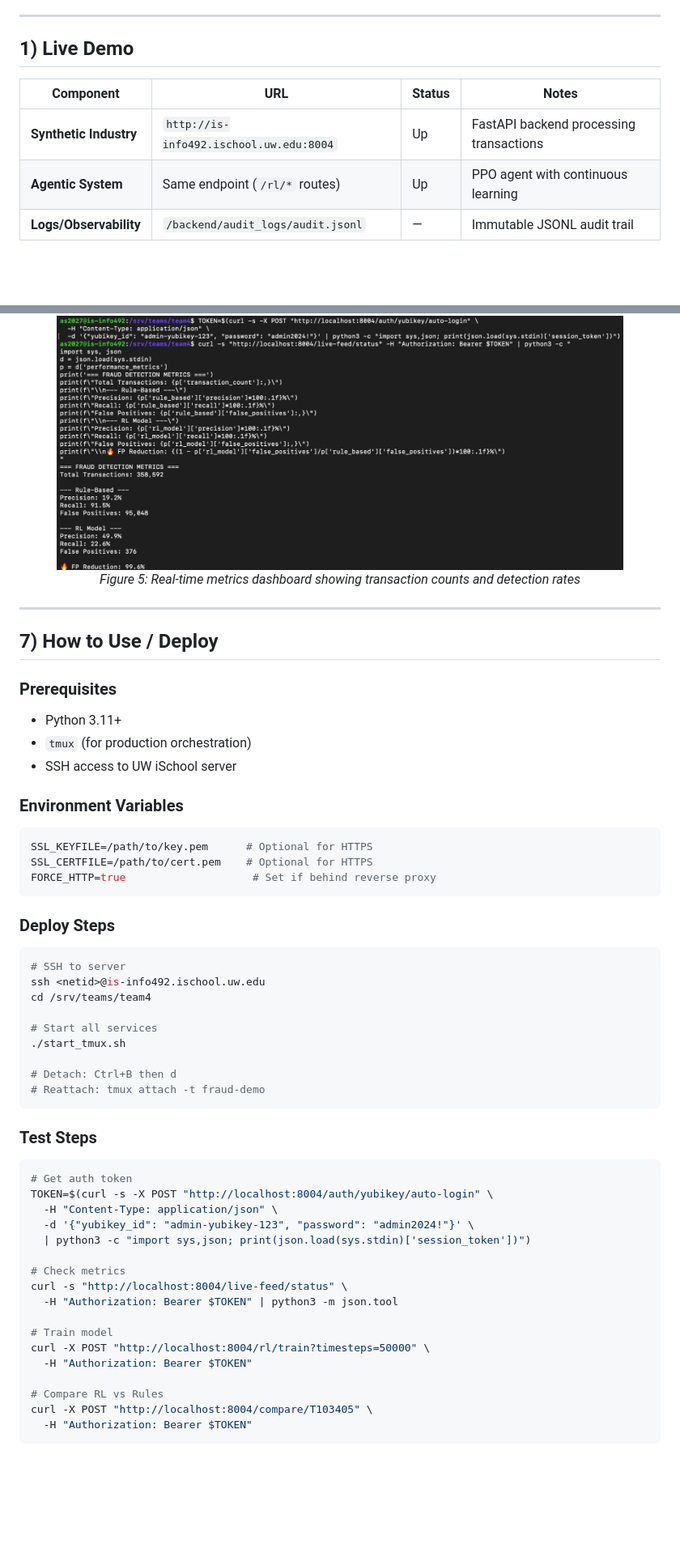
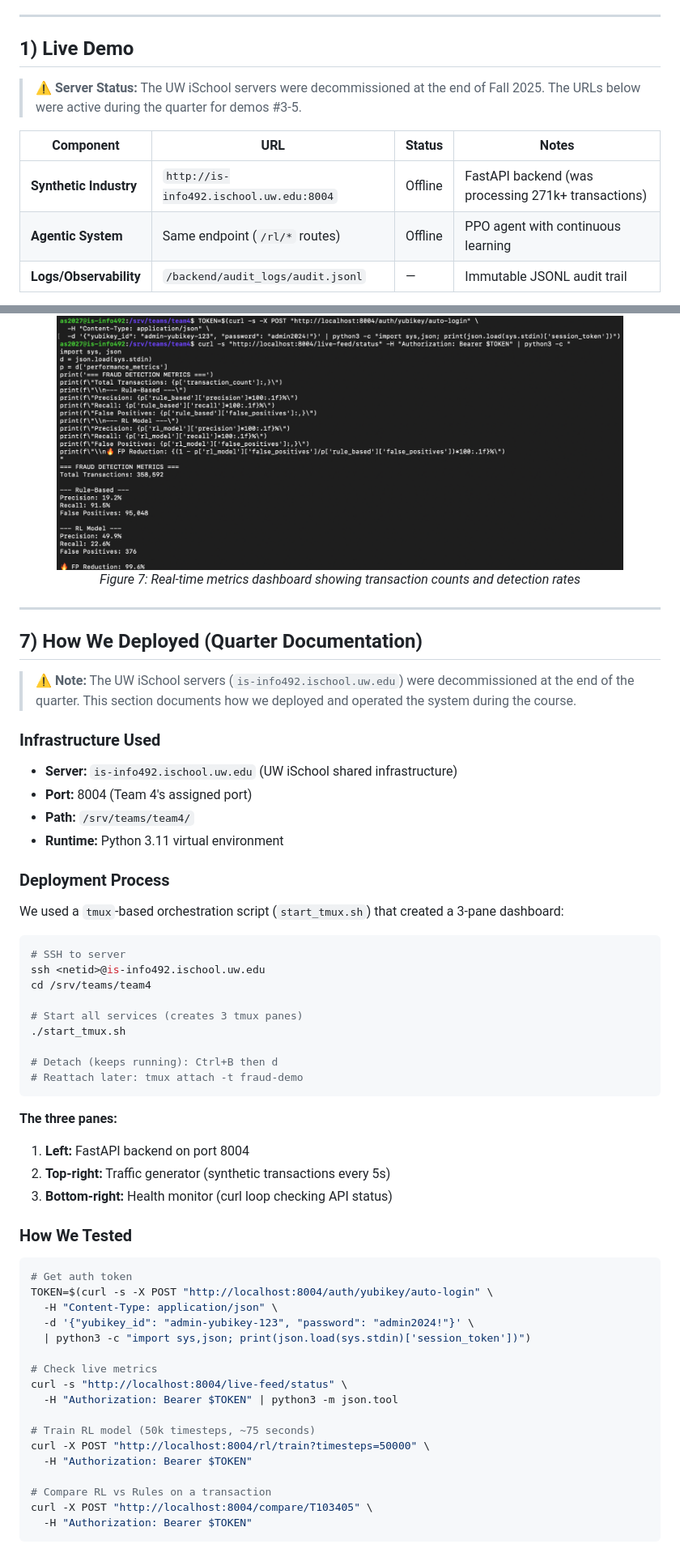
Before and after one commit to AarushSharma12/fraud-demo, a Markdown page: README.md, 2 parts joined by grey strips. Shown: that part at 81% size. Rendered like a GitHub page; blank space fills up the shorter version.

````diff
--- a/README.md
+++ b/README.md
@@ -10,10 +10,12 @@
 
 ## 1) Live Demo
 
+> ⚠️ **Server Status:** The UW iSchool servers were decommissioned at the end of Fall 2025. The URLs below were active during the quarter for demos #3-5.
+
 | Component | URL | Status | Notes |
 |-----------|-----|--------|-------|
-| **Synthetic Industry** | `http://is-info492.ischool.uw.edu:8004` | Up | FastAPI backend processing transactions |
-| **Agentic System** | Same endpoint (`/rl/*` routes) | Up | PPO agent with continuous learning |
+| **Synthetic Industry** | `http://is-info492.ischool.uw.edu:8004` | Offline | FastAPI backend (was processing 271k+ transactions) |
+| **Agentic System** | Same endpoint (`/rl/*` routes) | Offline | PPO agent with continuous learning |
 | **Logs/Observability** | `/backend/audit_logs/audit.jsonl` | — | Immutable JSONL audit trail |
 
 **Test Credentials (Synthetic):**
@@ -162,39 +182,44 @@
 <p align="center">
   <img src="./images/quickstats.png" alt="Quick Stats" width="700"/>
   <br>
-  <em>Figure 5: Real-time metrics dashboard showing transaction counts and detection rates</em>
+  <em>Figure 7: Real-time metrics dashboard showing transaction counts and detection rates</em>
 </p>
 
 ---
 
-## 7) How to Use / Deploy
+## 7) How We Deployed (Quarter Documentation)
 
-### Prerequisites
-- Python 3.11+
-- `tmux` (for production orchestration)
-- SSH access to UW iSchool server
+> ⚠️ **Note:** The UW iSchool servers (`is-info492.ischool.uw.edu`) were decommissioned at the end of the quarter. This section documents how we deployed and operated the system during the course.
 
-### Environment Variables
-```bash
-SSL_KEYFILE=/path/to/key.pem      # Optional for HTTPS
-SSL_CERTFILE=/path/to/cert.pem    # Optional for HTTPS
-FORCE_HTTP=true                    # Set if behind reverse proxy
-```
+### Infrastructure Used
+- **Server:** `is-info492.ischool.uw.edu` (UW iSchool shared infrastructure)
+- **Port:** 8004 (Team 4's assigned port)
+- **Path:** `/srv/teams/team4/`
+- **Runtime:** Python 3.11 virtual environment
 
-### Deploy Steps
+### Deployment Process
+
+We used a `tmux`-based orchestration script (`start_tmux.sh`) that created a 3-pane dashboard:
+
 ```bash
 # SSH to server
 ssh <netid>@is-info492.ischool.uw.edu
 cd /srv/teams/team4
 
-# Start all services
+# Start all services (creates 3 tmux panes)
 ./start_tmux.sh
 
-# Detach: Ctrl+B then d
-# Reattach: tmux attach -t fraud-demo
+# Detach (keeps running): Ctrl+B then d
+# Reattach later: tmux attach -t fraud-demo
 ```
 
-### Test Steps
+**The three panes:**
+1. **Left:** FastAPI backend on port 8004
+2. **Top-right:** Traffic generator (synthetic transactions every 5s)
+3. **Bottom-right:** Health monitor (curl loop checking API status)
+
+### How We Tested
+
 ```bash
 # Get auth token
 TOKEN=$(curl -s -X POST "http://localhost:8004/auth/yubikey/auto-login" \
@@ -202,14 +227,14 @@ TOKEN=$(curl -s -X POST "http://localhost:8004/auth/yubikey/auto-login" \
   -d '{"yubikey_id": "admin-yubikey-123", "password": "admin2024!"}' \
   | python3 -c "import sys,json; print(json.load(sys.stdin)['session_token'])")
 
-# Check metrics
+# Check live metrics
 curl -s "http://localhost:8004/live-feed/status" \
   -H "Authorization: Bearer $TOKEN" | python3 -m json.tool
 
-# Train model
+# Train RL model (50k timesteps, ~75 seconds)
 curl -X POST "http://localhost:8004/rl/train?timesteps=50000" \
   -H "Authorization: Bearer $TOKEN"
 
-# Compare RL vs Rules
+# Compare RL vs Rules on a transaction
 curl -X POST "http://localhost:8004/compare/T103405" \
   -H "Authorization: Bearer $TOKEN"
````
Also changed, not shown: other parts of README.md (+45 -4 lines), images/rbac_denial.png (added), images/transcation_comparison.png (added).
